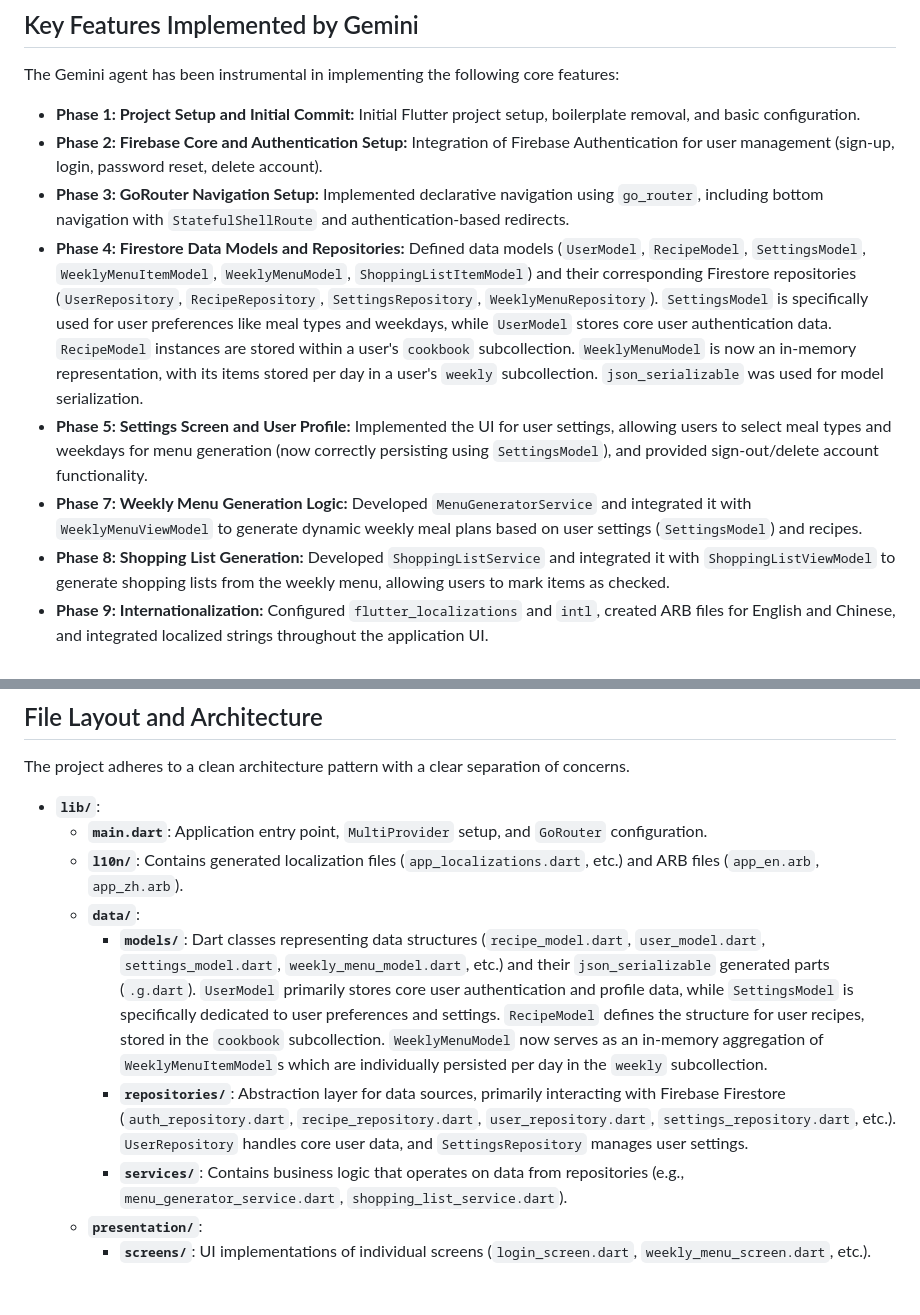
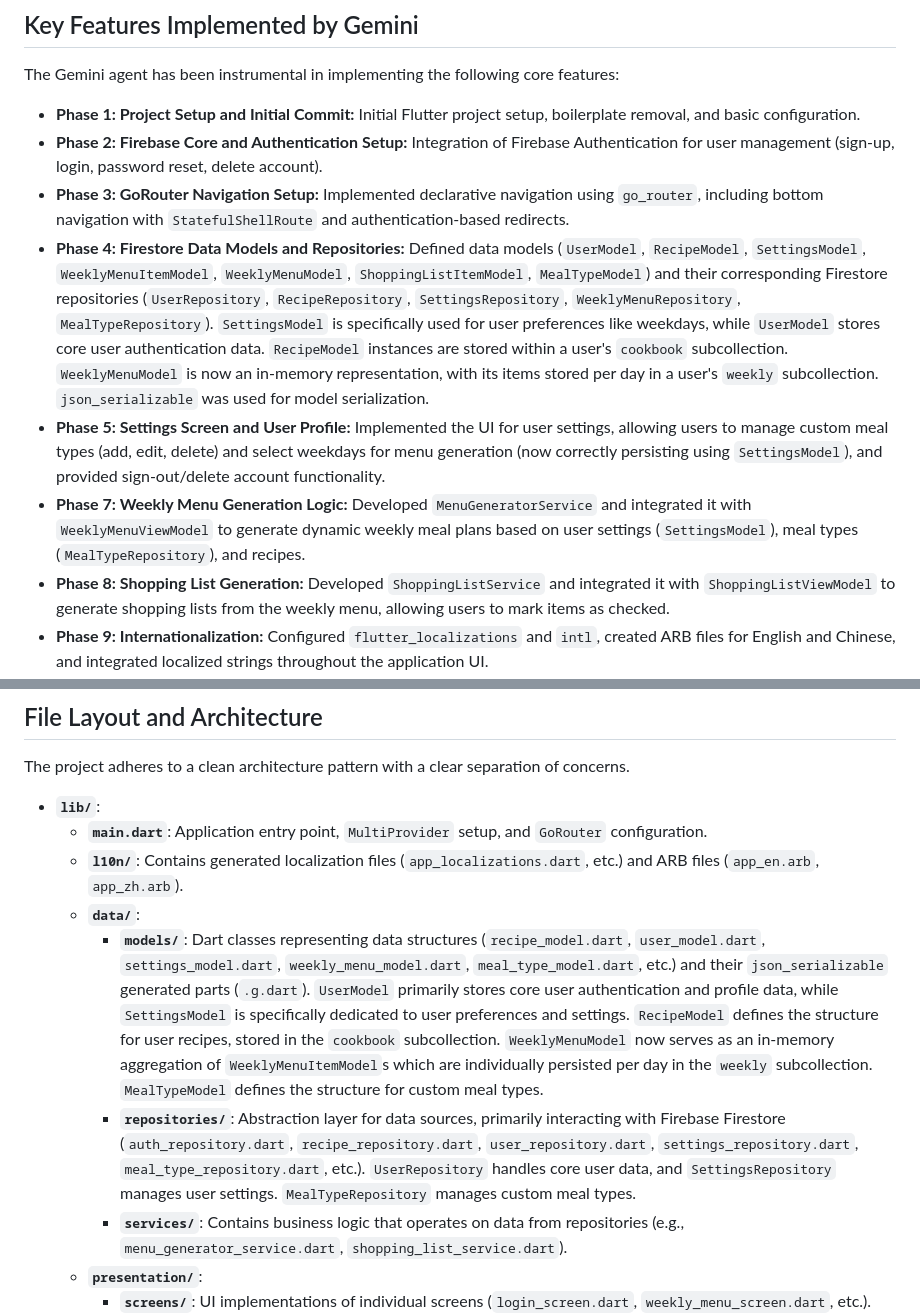
Before and after one commit to tianhaoz95/weeklymenu, a Markdown page: GEMINI.md, 2 parts joined by grey strips. GitHub-like rendering; blank space fills up the shorter version.

```diff
--- a/GEMINI.md
+++ b/GEMINI.md
@@ -13,9 +13,9 @@ The Gemini agent has been instrumental in implementing the following core featur
 -   **Phase 1: Project Setup and Initial Commit:** Initial Flutter project setup, boilerplate removal, and basic configuration.
 -   **Phase 2: Firebase Core and Authentication Setup:** Integration of Firebase Authentication for user management (sign-up, login, password reset, delete account).
 -   **Phase 3: GoRouter Navigation Setup:** Implemented declarative navigation using `go_router`, including bottom navigation with `StatefulShellRoute` and authentication-based redirects.
--   **Phase 4: Firestore Data Models and Repositories:** Defined data models (`UserModel`, `RecipeModel`, `SettingsModel`, `WeeklyMenuItemModel`, `WeeklyMenuModel`, `ShoppingListItemModel`) and their corresponding Firestore repositories (`UserRepository`, `RecipeRepository`, `SettingsRepository`, `WeeklyMenuRepository`). `SettingsModel` is specifically used for user preferences like meal types and weekdays, while `UserModel` stores core user authentication data. `RecipeModel` instances are stored within a user's `cookbook` subcollection. `WeeklyMenuModel` is now an in-memory representation, with its items stored per day in a user's `weekly` subcollection. `json_serializable` was used for model serialization.
--   **Phase 5: Settings Screen and User Profile:** Implemented the UI for user settings, allowing users to select meal types and weekdays for menu generation (now correctly persisting using `SettingsModel`), and provided sign-out/delete account functionality.
--   **Phase 7: Weekly Menu Generation Logic:** Developed `MenuGeneratorService` and integrated it with `WeeklyMenuViewModel` to generate dynamic weekly meal plans based on user settings (`SettingsModel`) and recipes.
+-   **Phase 4: Firestore Data Models and Repositories:** Defined data models (`UserModel`, `RecipeModel`, `SettingsModel`, `WeeklyMenuItemModel`, `WeeklyMenuModel`, `ShoppingListItemModel`, `MealTypeModel`) and their corresponding Firestore repositories (`UserRepository`, `RecipeRepository`, `SettingsRepository`, `WeeklyMenuRepository`, `MealTypeRepository`). `SettingsModel` is specifically used for user preferences like weekdays, while `UserModel` stores core user authentication data. `RecipeModel` instances are stored within a user's `cookbook` subcollection. `WeeklyMenuModel` is now an in-memory representation, with its items stored per day in a user's `weekly` subcollection. `json_serializable` was used for model serialization.
+-   **Phase 5: Settings Screen and User Profile:** Implemented the UI for user settings, allowing users to manage custom meal types (add, edit, delete) and select weekdays for menu generation (now correctly persisting using `SettingsModel`), and provided sign-out/delete account functionality.
+-   **Phase 7: Weekly Menu Generation Logic:** Developed `MenuGeneratorService` and integrated it with `WeeklyMenuViewModel` to generate dynamic weekly meal plans based on user settings (`SettingsModel`), meal types (`MealTypeRepository`), and recipes.
 -   **Phase 8: Shopping List Generation:** Developed `ShoppingListService` and integrated it with `ShoppingListViewModel` to generate shopping lists from the weekly menu, allowing users to mark items as checked.
 -   **Phase 9: Internationalization:** Configured `flutter_localizations` and `intl`, created ARB files for English and Chinese, and integrated localized strings throughout the application UI.
 
@@ -27,8 +27,8 @@ The project adheres to a clean architecture pattern with a clear separation of c
     -   **`main.dart`**: Application entry point, `MultiProvider` setup, and `GoRouter` configuration.
     -   **`l10n/`**: Contains generated localization files (`app_localizations.dart`, etc.) and ARB files (`app_en.arb`, `app_zh.arb`).
     -   **`data/`**:
-        -   **`models/`**: Dart classes representing data structures (`recipe_model.dart`, `user_model.dart`, `settings_model.dart`, `weekly_menu_model.dart`, etc.) and their `json_serializable` generated parts (`.g.dart`). `UserModel` primarily stores core user authentication and profile data, while `SettingsModel` is specifically dedicated to user preferences and settings. `RecipeModel` defines the structure for user recipes, stored in the `cookbook` subcollection. `WeeklyMenuModel` now serves as an in-memory aggregation of `WeeklyMenuItemModel`s which are individually persisted per day in the `weekly` subcollection.
-        -   **`repositories/`**: Abstraction layer for data sources, primarily interacting with Firebase Firestore (`auth_repository.dart`, `recipe_repository.dart`, `user_repository.dart`, `settings_repository.dart`, etc.). `UserRepository` handles core user data, and `SettingsRepository` manages user settings.
+        -   **`models/`**: Dart classes representing data structures (`recipe_model.dart`, `user_model.dart`, `settings_model.dart`, `weekly_menu_model.dart`, `meal_type_model.dart`, etc.) and their `json_serializable` generated parts (`.g.dart`). `UserModel` primarily stores core user authentication and profile data, while `SettingsModel` is specifically dedicated to user preferences and settings. `RecipeModel` defines the structure for user recipes, stored in the `cookbook` subcollection. `WeeklyMenuModel` now serves as an in-memory aggregation of `WeeklyMenuItemModel`s which are individually persisted per day in the `weekly` subcollection. `MealTypeModel` defines the structure for custom meal types.
+        -   **`repositories/`**: Abstraction layer for data sources, primarily interacting with Firebase Firestore (`auth_repository.dart`, `recipe_repository.dart`, `user_repository.dart`, `settings_repository.dart`, `meal_type_repository.dart`, etc.). `UserRepository` handles core user data, and `SettingsRepository` manages user settings. `MealTypeRepository` manages custom meal types.
         -   **`services/`**: Contains business logic that operates on data from repositories (e.g., `menu_generator_service.dart`, `shopping_list_service.dart`).
     -   **`presentation/`**:
         -   **`screens/`**: UI implementations of individual screens (`login_screen.dart`, `weekly_menu_screen.dart`, etc.).
```
Also changed, not shown: MODIFICATION_IMPLEMENTATION.md (+5 -4 lines), README.md (+4 -4 lines).
